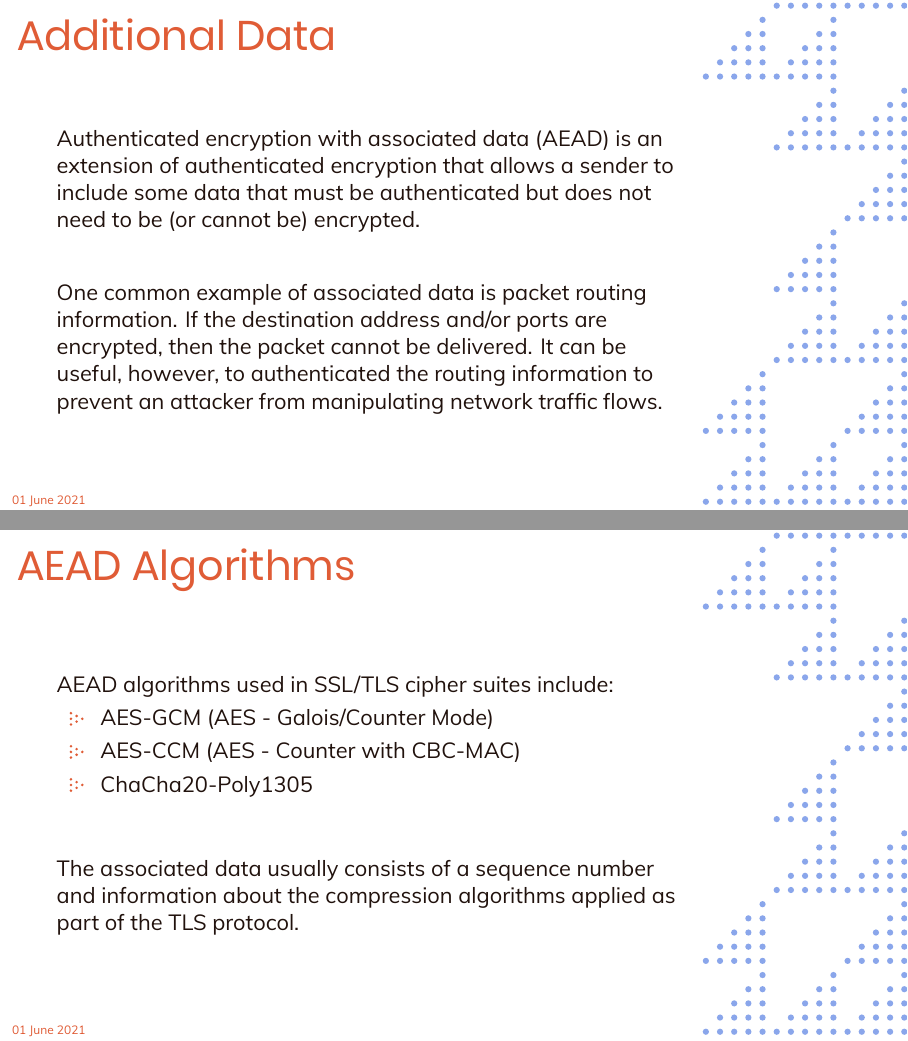
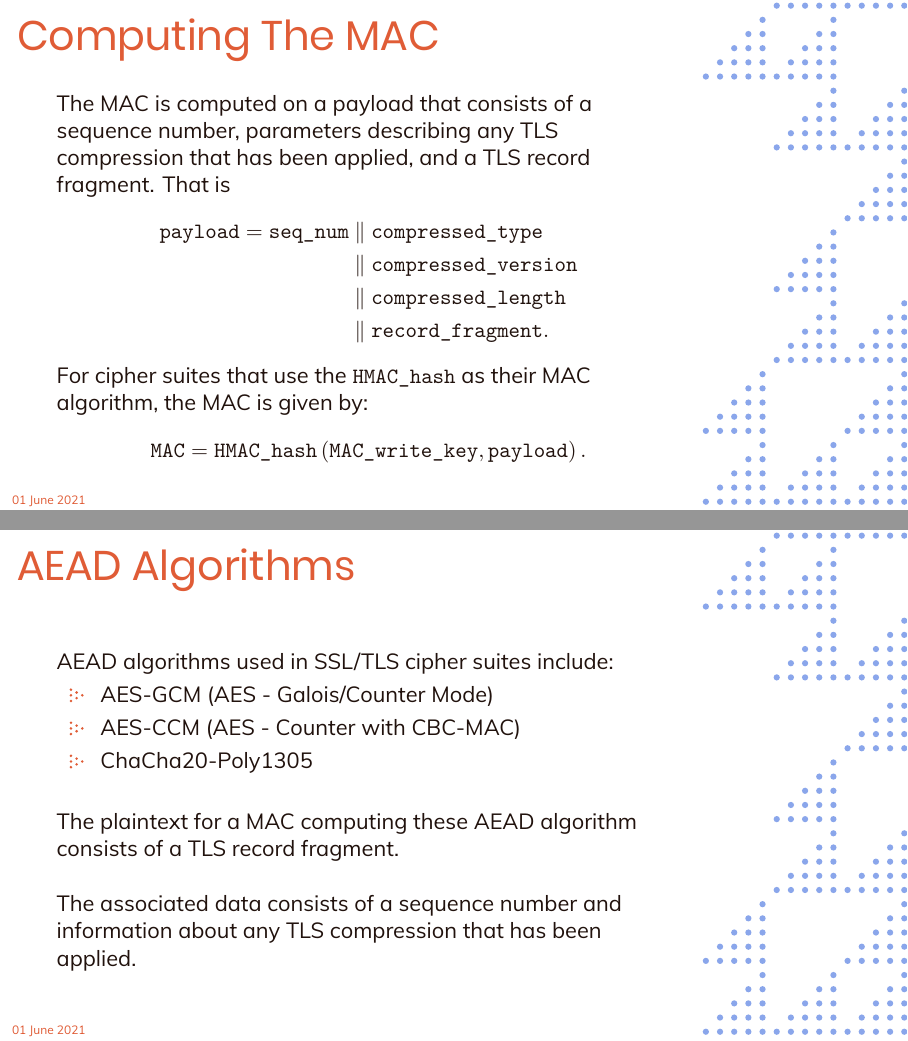
Before and after one commit to michaelpatrickpurcell/network-protocols-course, LaTeX slides (LectureSlides/ssl_tls_encryption.tex): pages 18 and 19 of 22 before the commit and pages 13 and 20 of 23 after it, joined at a grey line. The pictures show the PDF file LectureSlides/ssl_tls_encryption.pdf that the author committed with the source.

```diff
--- a/LectureSlides/ssl_tls_encryption.tex
+++ b/LectureSlides/ssl_tls_encryption.tex
@@ -151,6 +151,30 @@
 	\vfill
 
 	The bulk encryption algorithm is then used to encrypt both the record data and MAC.
+
+	\vfill
+
+	This is commonly called the MAC-then-Encrypt (MtE) construction.
+\end{frame}
+
+\begin{frame}[triangle=siiblue]
+	\frametitle{Computing The MAC}
+	The MAC is computed on a payload that consists of a sequence number, parameters describing any TLS compression that has been applied, and a TLS record fragment. That is
+	\begin{equation}\nonumber
+	\begin{split}
+		\texttt{payload} = \texttt{seq\_num} &\ \Vert \ \texttt{compressed\_type} \\
+		&\ \Vert \ \texttt{compressed\_version} \\
+		&\ \Vert \ \texttt{compressed\_length} \\
+		&\ \Vert \ \texttt{record\_fragment}.
+	\end{split}
+	\end{equation}
+
+	\vfill
+
+	For cipher suites that use the \texttt{HMAC\_hash} as their MAC algorithm, the MAC is given by:
+	\begin{equation}\nonumber
+		\texttt{MAC} = \texttt{HMAC\_hash}\left(\texttt{MAC\_write\_key}, \texttt{payload}\right).
+	\end{equation}
 \end{frame}
 
 \begin{frame}[triangle=siiblue]
@@ -268,7 +289,11 @@
 
 	\vfill
 
-	The associated data usually consists of a sequence number and information about the compression algorithms applied as part of the TLS protocol.
+	The plaintext for a MAC computing these AEAD algorithm consists of a TLS record fragment.
+
+	\vfill
+
+	The associated data consists of a sequence number and information about any TLS compression that has been applied.
 \end{frame}
 
 \section{References}
```
Also changed, not shown: LectureSlides/ssl_tls_1_3.tex (added, +41 -0 lines), LectureSlides/ssl_tls_1_3.pdf (added), LectureSlides/ssl_tls_encryption.pdf, LectureSlides/ssl_tls_handshake.pdf, LectureSlides/ssl_tls_encryption.tex (3 more changed lines).
